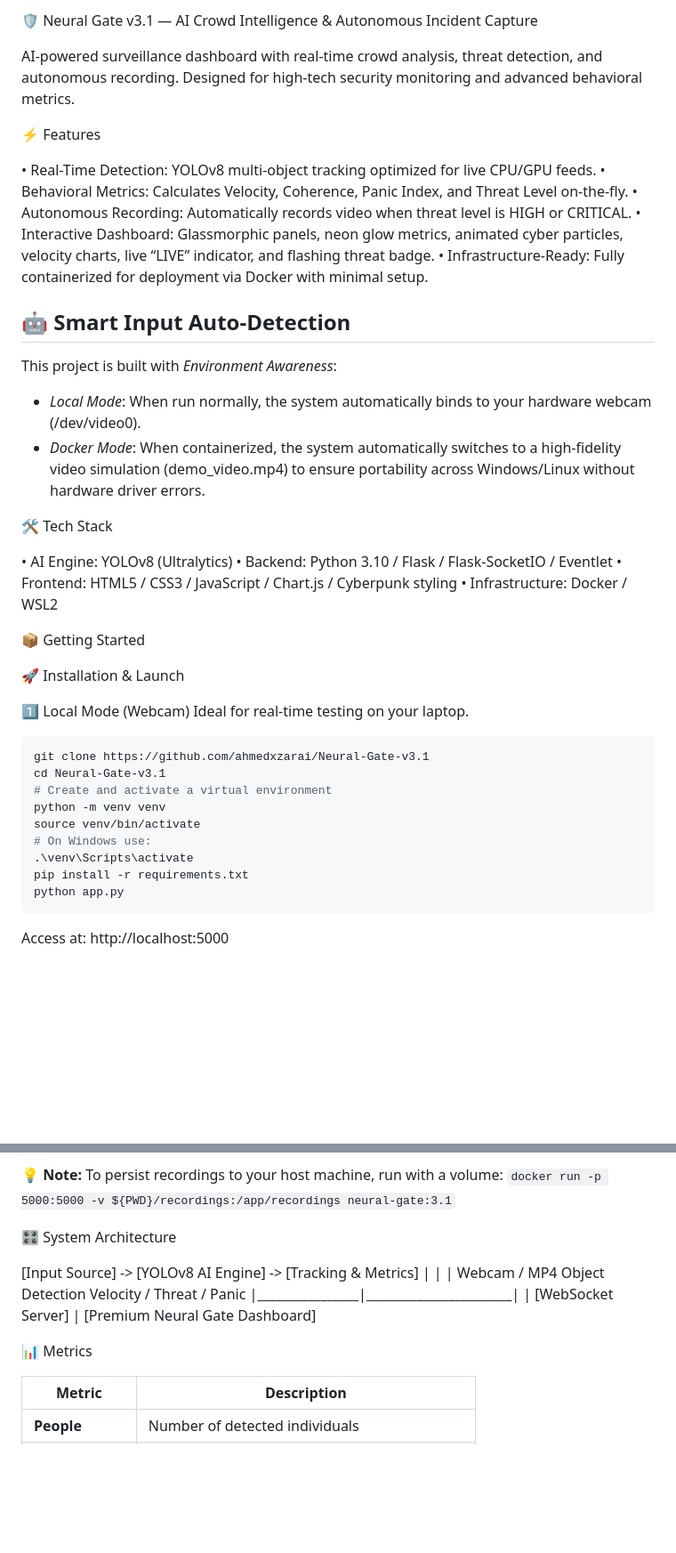
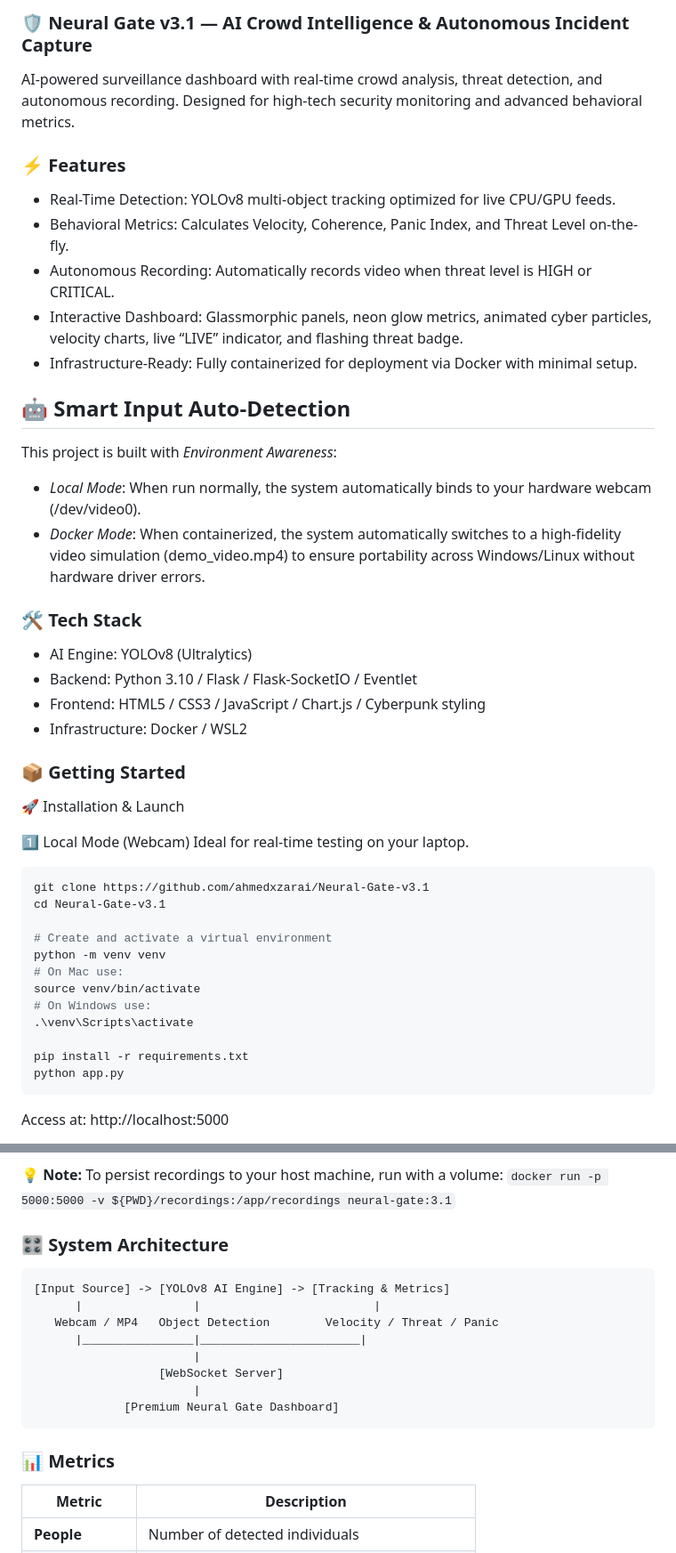
Before and after one commit to ahmedxzarai/Neural-Gate-v3.1, a Markdown page: README.md, 2 parts joined by grey strips. Shown at 89% size. Drawn GitHub-style; blank space fills up the shorter version.

Commit message:
Update README with project instructions

````diff
--- a/README.md
+++ b/README.md
@@ -1,15 +1,15 @@
-🛡️ Neural Gate v3.1 — AI Crowd Intelligence & Autonomous Incident Capture
+### 🛡️ Neural Gate v3.1 — AI Crowd Intelligence & Autonomous Incident Capture
 
 AI-powered surveillance dashboard with real-time crowd analysis, threat detection, and autonomous recording. Designed for high-tech security monitoring and advanced behavioral metrics.
 
 
-⚡ Features
+### ⚡ Features
 
-• Real-Time Detection: YOLOv8 multi-object tracking optimized for live CPU/GPU feeds.
-• Behavioral Metrics: Calculates Velocity, Coherence, Panic Index, and Threat Level on-the-fly.
-• Autonomous Recording: Automatically records video when threat level is HIGH or CRITICAL.
-• Interactive Dashboard: Glassmorphic panels, neon glow metrics, animated cyber particles, velocity charts, live “LIVE” indicator, and flashing threat badge.
-• Infrastructure-Ready: Fully containerized for deployment via Docker with minimal setup.
+- Real-Time Detection: YOLOv8 multi-object tracking optimized for live CPU/GPU feeds.
+- Behavioral Metrics: Calculates Velocity, Coherence, Panic Index, and Threat Level on-the-fly.
+- Autonomous Recording: Automatically records video when threat level is HIGH or CRITICAL.
+- Interactive Dashboard: Glassmorphic panels, neon glow metrics, animated cyber particles, velocity charts, live “LIVE” indicator, and flashing threat badge.
+- Infrastructure-Ready: Fully containerized for deployment via Docker with minimal setup.
 
 ## 🤖 Smart Input Auto-Detection
 This project is built with *Environment Awareness*:
@@ -17,15 +17,15 @@ This project is built with *Environment Awareness*:
 - *Docker Mode*: When containerized, the system automatically switches to a high-fidelity video simulation (demo_video.mp4) to ensure portability across Windows/Linux without hardware driver errors.
 
 
-🛠️ Tech Stack
+### 🛠️ Tech Stack
 
-• AI Engine: YOLOv8 (Ultralytics)
-• Backend: Python 3.10 / Flask / Flask-SocketIO / Eventlet
-• Frontend: HTML5 / CSS3 / JavaScript / Chart.js / Cyberpunk styling
-• Infrastructure: Docker / WSL2
+- AI Engine: YOLOv8 (Ultralytics)
+- Backend: Python 3.10 / Flask / Flask-SocketIO / Eventlet
+- Frontend: HTML5 / CSS3 / JavaScript / Chart.js / Cyberpunk styling
+- Infrastructure: Docker / WSL2
 
 
-📦 Getting Started
+### 📦 Getting Started
 
 🚀 Installation & Launch
 
@@ -35,11 +35,14 @@ Ideal for real-time testing on your laptop.
 ```bash
 git clone https://github.com/ahmedxzarai/Neural-Gate-v3.1
 cd Neural-Gate-v3.1
+
 # Create and activate a virtual environment
 python -m venv venv
+# On Mac use:
 source venv/bin/activate
 # On Windows use:
 .\venv\Scripts\activate
+
 pip install -r requirements.txt
 python app.py
 ```
@@ -57,8 +60,9 @@ Access at: http://localhost:5000
 **💡 Note:** To persist recordings to your host machine, run with a volume:
 `docker run -p 5000:5000 -v ${PWD}/recordings:/app/recordings neural-gate:3.1`
 
-🎛️ System Architecture
+### 🎛️ System Architecture
 
+```text
 [Input Source] -> [YOLOv8 AI Engine] -> [Tracking & Metrics]
       |                |                         |
    Webcam / MP4   Object Detection        Velocity / Threat / Panic
@@ -67,9 +71,9 @@ Access at: http://localhost:5000
                   [WebSocket Server]
                        |
              [Premium Neural Gate Dashboard]
+```
 
-
-📊 Metrics
+### 📊 Metrics
 
 | Metric           | Description                                     |
 | ---------------- | ----------------------------------------------- |
````
Also changed, not shown: other parts of README.md (+12 -11 lines).
